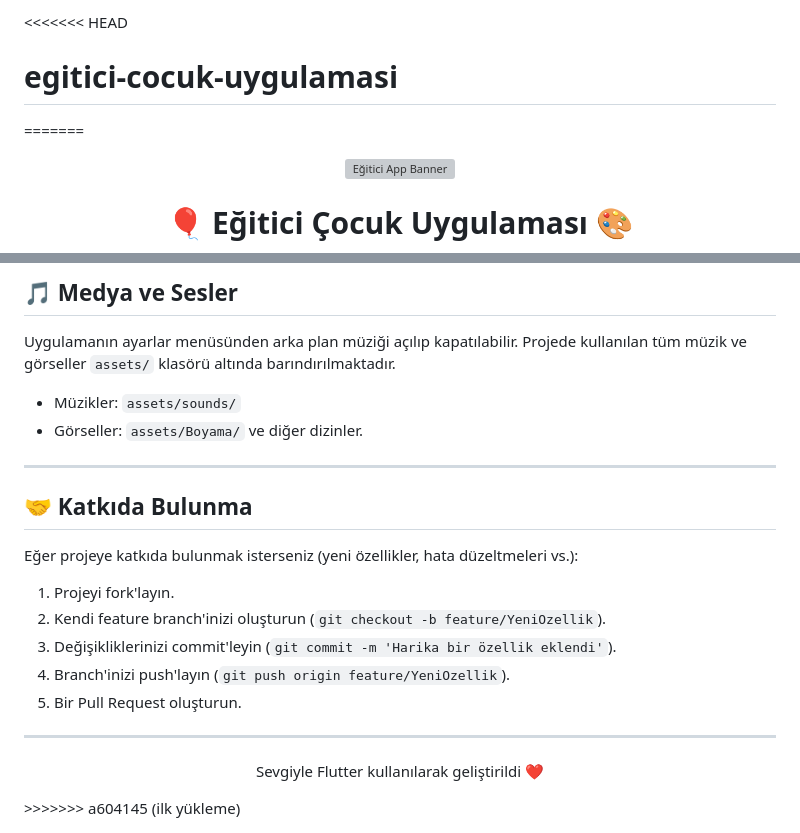
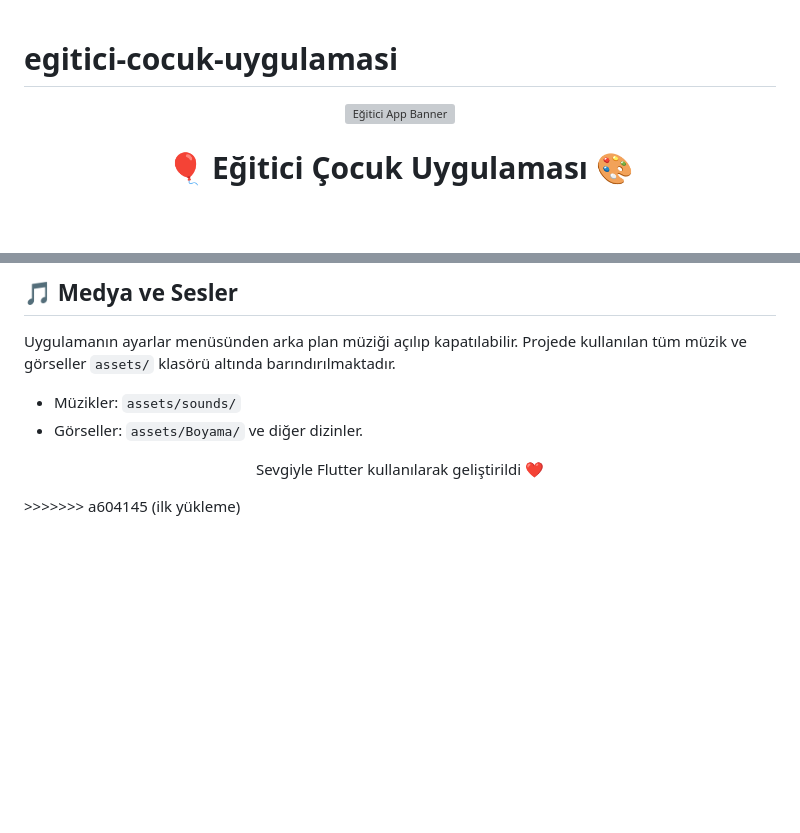
Before and after one commit to azizcayirogluu/egitici-cocuk-uygulamasi, a Markdown page: README.md, 2 parts joined by grey strips. GitHub-like rendering; blank space fills up the shorter version; grey boxes are pictures that could not be loaded.

```diff
--- a/README.md
+++ b/README.md
@@ -1,6 +1,4 @@
-<<<<<<< HEAD
 # egitici-cocuk-uygulamasi
-=======
 <div align="center">
   <img src="assets/kid_bg.jpg" alt="Eğitici App Banner" width="100%" height="200" style="object-fit: cover; border-radius: 15px;"/>
 
@@ -114,20 +112,6 @@ Projeyi yerel bilgisayarınızda çalıştırmak için aşağıdaki adımları i
 Uygulamanın ayarlar menüsünden arka plan müziği açılıp kapatılabilir. Projede kullanılan tüm müzik ve görseller `assets/` klasörü altında barındırılmaktadır.
 - Müzikler: `assets/sounds/`
 - Görseller: `assets/Boyama/` ve diğer dizinler.
-
----
-
-## 🤝 Katkıda Bulunma
-
-Eğer projeye katkıda bulunmak isterseniz (yeni özellikler, hata düzeltmeleri vs.):
-1. Projeyi fork'layın.
-2. Kendi feature branch'inizi oluşturun (`git checkout -b feature/YeniOzellik`).
-3. Değişikliklerinizi commit'leyin (`git commit -m 'Harika bir özellik eklendi'`).
-4. Branch'inizi push'layın (`git push origin feature/YeniOzellik`).
-5. Bir Pull Request oluşturun.
-
----
-
 <div align="center">
   <p>Sevgiyle Flutter kullanılarak geliştirildi ❤️</p>
 </div>
```
